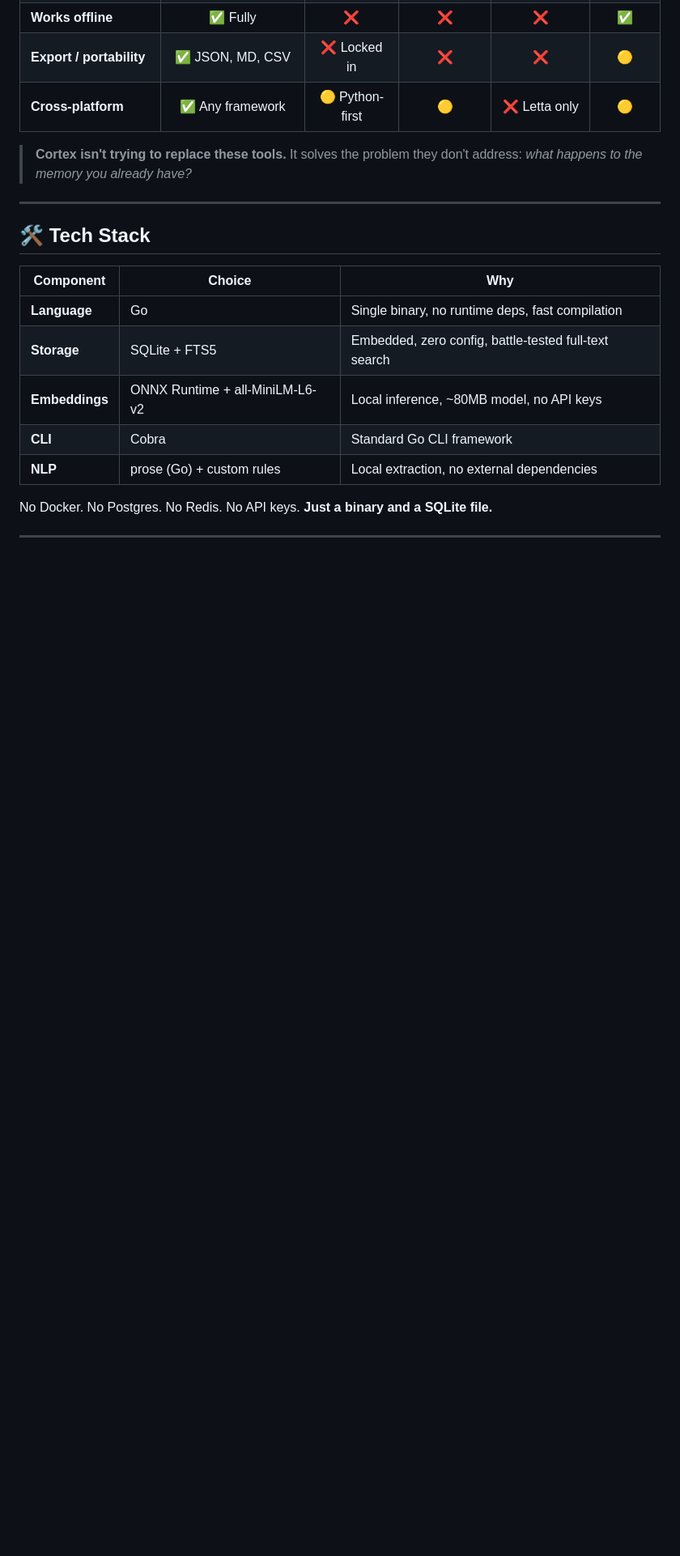
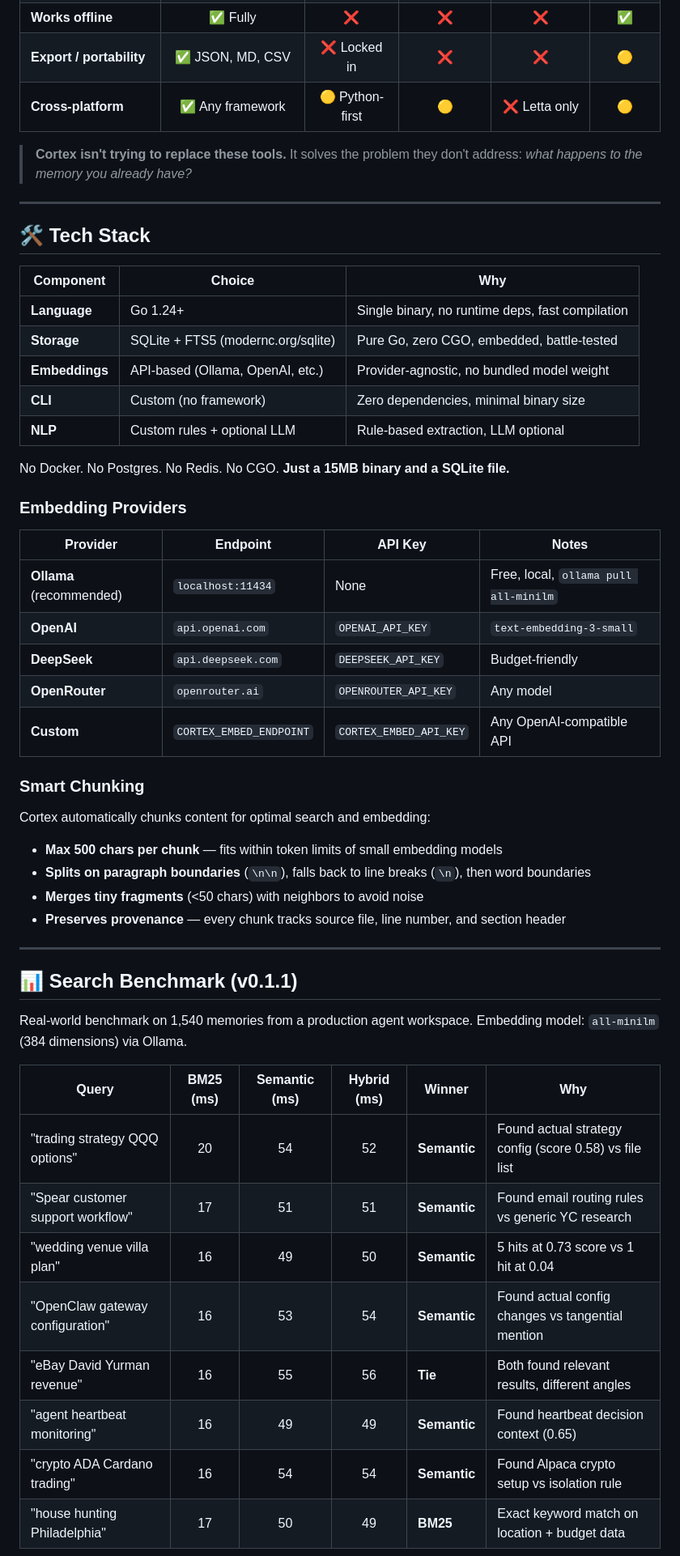
Before and after one commit to hurttlocker/cortex, a Markdown page: README.md, the part around one of its changes. Shown at 81% size. Drawn GitHub-style; blank space fills up the shorter version.

```diff
--- a/README.md
+++ b/README.md
@@ -287,12 +294,47 @@ Cortex isn't just another memory store. It brings ideas from **cognitive science
 
 | Component | Choice | Why |
 |-----------|--------|-----|
-| **Language** | Go | Single binary, no runtime deps, fast compilation |
-| **Storage** | SQLite + FTS5 | Embedded, zero config, battle-tested full-text search |
-| **Embeddings** | ONNX Runtime + all-MiniLM-L6-v2 | Local inference, ~80MB model, no API keys |
-| **CLI** | Cobra | Standard Go CLI framework |
-| **NLP** | prose (Go) + custom rules | Local extraction, no external dependencies |
+| **Language** | Go 1.24+ | Single binary, no runtime deps, fast compilation |
+| **Storage** | SQLite + FTS5 (modernc.org/sqlite) | Pure Go, zero CGO, embedded, battle-tested |
+| **Embeddings** | API-based (Ollama, OpenAI, etc.) | Provider-agnostic, no bundled model weight |
+| **CLI** | Custom (no framework) | Zero dependencies, minimal binary size |
+| **NLP** | Custom rules + optional LLM | Rule-based extraction, LLM optional |
 
-No Docker. No Postgres. No Redis. No API keys. **Just a binary and a SQLite file.**
+No Docker. No Postgres. No Redis. No CGO. **Just a 15MB binary and a SQLite file.**
+
+### Embedding Providers
+
+| Provider | Endpoint | API Key | Notes |
+|----------|----------|---------|-------|
+| **Ollama** (recommended) | `localhost:11434` | None | Free, local, `ollama pull all-minilm` |
+| **OpenAI** | `api.openai.com` | `OPENAI_API_KEY` | `text-embedding-3-small` |
+| **DeepSeek** | `api.deepseek.com` | `DEEPSEEK_API_KEY` | Budget-friendly |
+| **OpenRouter** | `openrouter.ai` | `OPENROUTER_API_KEY` | Any model |
+| **Custom** | `CORTEX_EMBED_ENDPOINT` | `CORTEX_EMBED_API_KEY` | Any OpenAI-compatible API |
+
+### Smart Chunking
+
+Cortex automatically chunks content for optimal search and embedding:
+
+- **Max 500 chars per chunk** — fits within token limits of small embedding models
+- **Splits on paragraph boundaries** (`\n\n`), falls back to line breaks (`\n`), then word boundaries
+- **Merges tiny fragments** (<50 chars) with neighbors to avoid noise
+- **Preserves provenance** — every chunk tracks source file, line number, and section header
 
 ---
+
+## 📊 Search Benchmark (v0.1.1)
+
+Real-world benchmark on 1,540 memories from a production agent workspace. Embedding model: `all-minilm` (384 dimensions) via Ollama.
+
+| Query | BM25 (ms) | Semantic (ms) | Hybrid (ms) | Winner | Why |
+|-------|:---------:|:------------:|:-----------:|--------|-----|
+| "trading strategy QQQ options" | 20 | 54 | 52 | **Semantic** | Found actual strategy config (score 0.58) vs file list |
+| "Spear customer support workflow" | 17 | 51 | 51 | **Semantic** | Found email routing rules vs generic YC research |
+| "wedding venue villa plan" | 16 | 49 | 50 | **Semantic** | 5 hits at 0.73 score vs 1 hit at 0.04 |
+| "OpenClaw gateway configuration" | 16 | 53 | 54 | **Semantic** | Found actual config changes vs tangential mention |
+| "eBay David Yurman revenue" | 16 | 55 | 56 | **Tie** | Both found relevant results, different angles |
+| "agent heartbeat monitoring" | 16 | 49 | 49 | **Semantic** | Found heartbeat decision context (0.65) |
+| "crypto ADA Cardano trading" | 16 | 54 | 54 | **Semantic** | Found Alpaca crypto setup vs isolation rule |
+| "house hunting Philadelphia" | 17 | 50 | 49 | **BM25** | Exact keyword match on location + budget data |
+
```
Also changed, not shown: other parts of README.md (+41 -27 lines).
